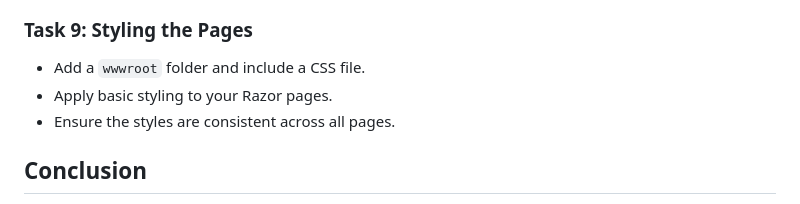
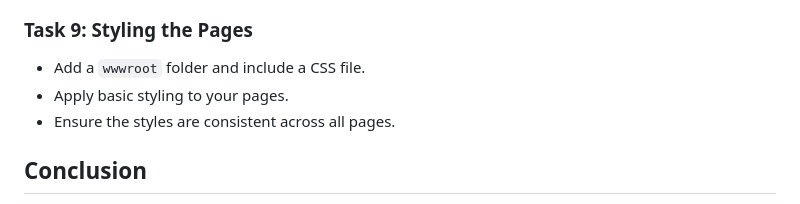
Before and after one commit to StefRuseva88/ASP.NET-Core-MVC-App, a Markdown page: README.md, the part around the change. Rendered like a GitHub page.

```diff
--- a/README.md
+++ b/README.md
@@ -105,7 +105,7 @@ the common design of all pages.
 
 ### Task 9: Styling the Pages
 - Add a `wwwroot` folder and include a CSS file.
-- Apply basic styling to your Razor pages.
+- Apply basic styling to your pages.
 - Ensure the styles are consistent across all pages.
 
 ## Conclusion
```
